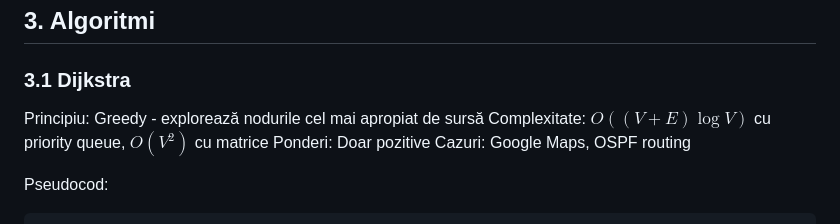
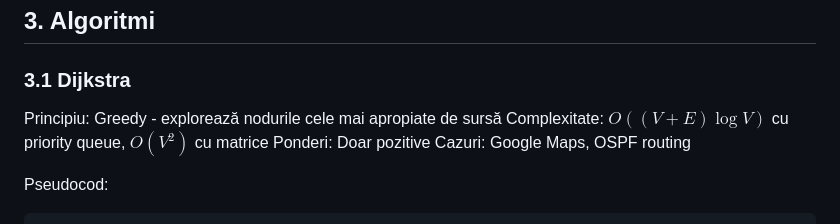
Before and after one commit to danipop-hp/sistem_de_navigatie, a Markdown page: README.md, the part around the change. GitHub-like rendering.

```diff
--- a/README.md
+++ b/README.md
@@ -21,7 +21,7 @@ Grafurile urbane sunt rare, deci lista de adiacență e preferată.
 
 ### 3.1 Dijkstra
 
-Principiu: Greedy - explorează nodurile cel mai apropiat de sursă
+Principiu: Greedy - explorează nodurile cele mai apropiate de sursă
 Complexitate: $O((V+E)\log V)$ cu priority queue, $O(V^2)$ cu matrice
 Ponderi: Doar pozitive
 Cazuri: Google Maps, OSPF routing
```
